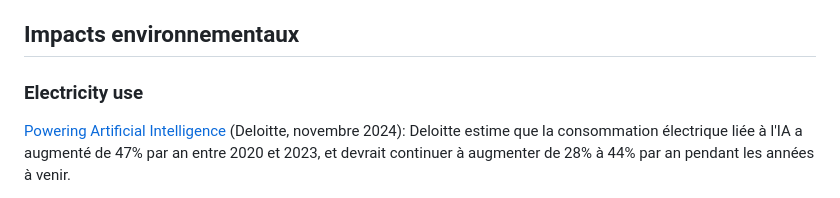
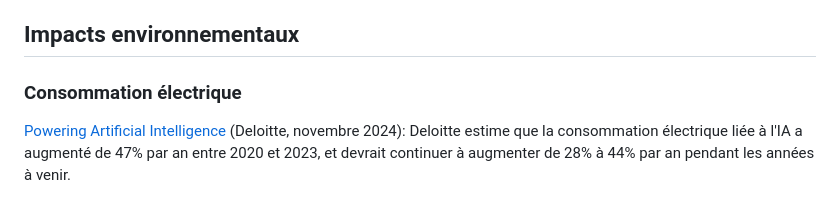
Before and after one commit to rdevooght/liste-lecture-ia, a Markdown page: liste-lecture.md, the part around the change. GitHub-like rendering.

Commit message:
traduction

```diff
--- a/liste-lecture.md
+++ b/liste-lecture.md
@@ -54,7 +54,7 @@ Derrière un chatbot pour une agence immobilière se cachaient 60 personnes qui
 
 ## Impacts environnementaux
 
-### Electricity use
+### Consommation électrique
 
 [Powering Artificial Intelligence](https://www.deloitte.com/content/dam/assets-shared/docs/about/2024/powering-artificial-intelligence.pdf) (Deloitte, novembre 2024):
 Deloitte estime que la consommation électrique liée à l'IA a augmenté de 47% par an entre 2020 et 2023, et devrait continuer à augmenter de 28% à 44% par an pendant les années à venir.
```
